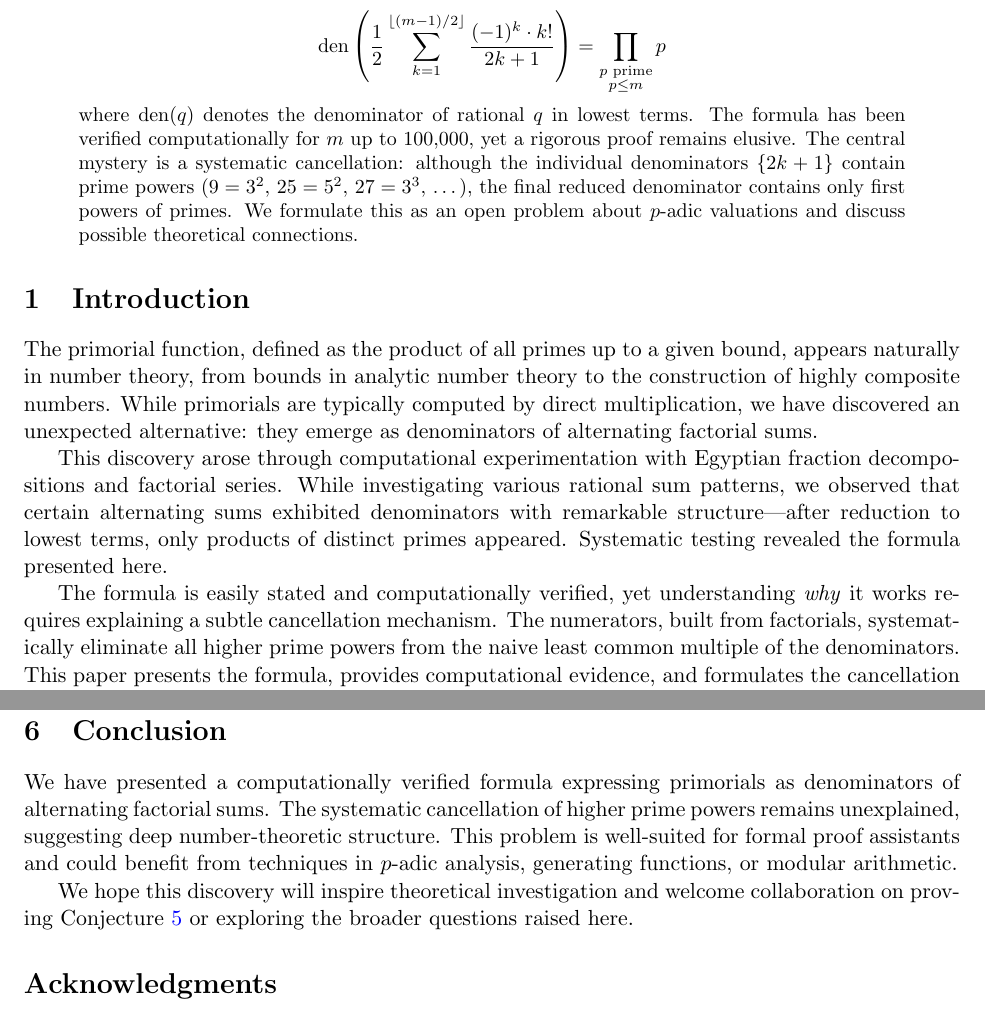
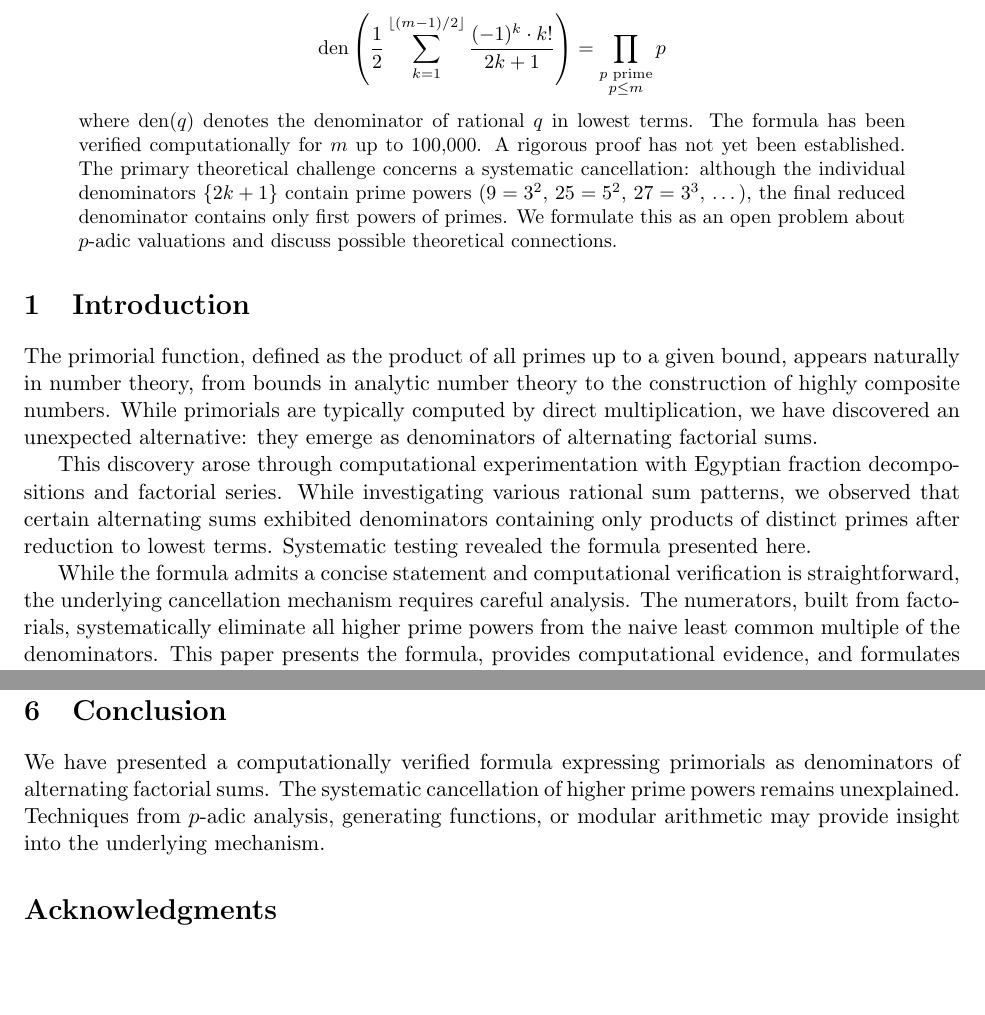
Before and after one commit to popojan/orbit, a LaTeX paper (docs/primorial-arxiv-draft.tex): two parts of pages 1 and 5 of 5, joined at a grey line, cut so that both start at the same text, the shorter picture padded with empty space. Compiled offline with pdfLaTeX.

Commit message:
refine: improve academic tone in primorial paper
Remove casual language and speculative phrasing:
- Replace "central mystery" with "theoretical challenge"
- Remove "Naively", "remarkable structure", etc.
- Soften "suggesting deep structure" to neutral statement
- Remove "We hope this discovery will inspire" from conclusion
- Simplify "can be established by induction" claim

Maintains "Theorem [Computational]" framing as intentional
presentation of open problem with computational evidence.

```diff
--- a/docs/primorial-arxiv-draft.tex
+++ b/docs/primorial-arxiv-draft.tex
@@ -25,16 +25,16 @@ We present a computational discovery: the primorial $p\#$ (product of all primes
 \[
 \text{den}\left(\frac{1}{2} \sum_{k=1}^{\lfloor(m-1)/2\rfloor} \frac{(-1)^k \cdot k!}{2k+1}\right) = \prod_{\substack{p \text{ prime} \\ p \leq m}} p
 \]
-where $\text{den}(q)$ denotes the denominator of rational $q$ in lowest terms. The formula has been verified computationally for $m$ up to 100,000, yet a rigorous proof remains elusive. The central mystery is a systematic cancellation: although the individual denominators $\{2k+1\}$ contain prime powers ($9 = 3^2$, $25 = 5^2$, $27 = 3^3$, \ldots), the final reduced denominator contains only first powers of primes. We formulate this as an open problem about $p$-adic valuations and discuss possible theoretical connections.
+where $\text{den}(q)$ denotes the denominator of rational $q$ in lowest terms. The formula has been verified computationally for $m$ up to 100,000. A rigorous proof has not yet been established. The primary theoretical challenge concerns a systematic cancellation: although the individual denominators $\{2k+1\}$ contain prime powers ($9 = 3^2$, $25 = 5^2$, $27 = 3^3$, \ldots), the final reduced denominator contains only first powers of primes. We formulate this as an open problem about $p$-adic valuations and discuss possible theoretical connections.
 \end{abstract}
 
 \section{Introduction}
 
 The primorial function, defined as the product of all primes up to a given bound, appears naturally in number theory, from bounds in analytic number theory to the construction of highly composite numbers. While primorials are typically computed by direct multiplication, we have discovered an unexpected alternative: they emerge as denominators of alternating factorial sums.
 
-This discovery arose through computational experimentation with Egyptian fraction decompositions and factorial series. While investigating various rational sum patterns, we observed that certain alternating sums exhibited denominators with remarkable structure---after reduction to lowest terms, only products of distinct primes appeared. Systematic testing revealed the formula presented here.
+This discovery arose through computational experimentation with Egyptian fraction decompositions and factorial series. While investigating various rational sum patterns, we observed that certain alternating sums exhibited denominators containing only products of distinct primes after reduction to lowest terms. Systematic testing revealed the formula presented here.
 
-The formula is easily stated and computationally verified, yet understanding \emph{why} it works requires explaining a subtle cancellation mechanism. The numerators, built from factorials, systematically eliminate all higher prime powers from the naive least common multiple of the denominators. This paper presents the formula, provides computational evidence, and formulates the cancellation as a formal open problem.
+While the formula admits a concise statement and computational verification is straightforward, the underlying cancellation mechanism requires careful analysis. The numerators, built from factorials, systematically eliminate all higher prime powers from the naive least common multiple of the denominators. This paper presents the formula, provides computational evidence, and formulates the cancellation as a formal open problem.
 
 \section{The Formula}
 
@@ -193,9 +193,7 @@ While the pattern is computationally robust, several theoretical questions remai
 
 \section{Conclusion}
 
-We have presented a computationally verified formula expressing primorials as denominators of alternating factorial sums. The systematic cancellation of higher prime powers remains unexplained, suggesting deep number-theoretic structure. This problem is well-suited for formal proof assistants and could benefit from techniques in $p$-adic analysis, generating functions, or modular arithmetic.
-
-We hope this discovery will inspire theoretical investigation and welcome collaboration on proving Conjecture~\ref{conj:main} or exploring the broader questions raised here.
+We have presented a computationally verified formula expressing primorials as denominators of alternating factorial sums. The systematic cancellation of higher prime powers remains unexplained. Techniques from $p$-adic analysis, generating functions, or modular arithmetic may provide insight into the underlying mechanism.
 
 \section*{Acknowledgments}
 
```
Also changed, not shown: docs/primorial-arxiv-draft.tex (12 more changed lines).
